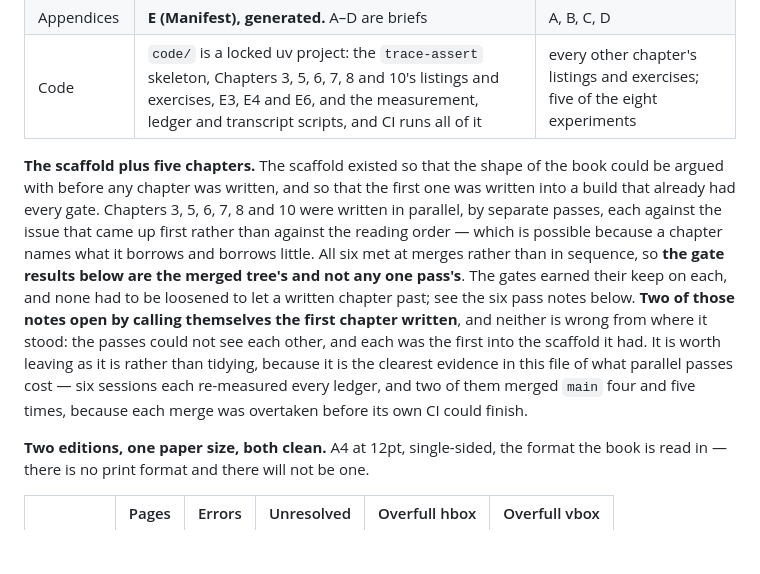
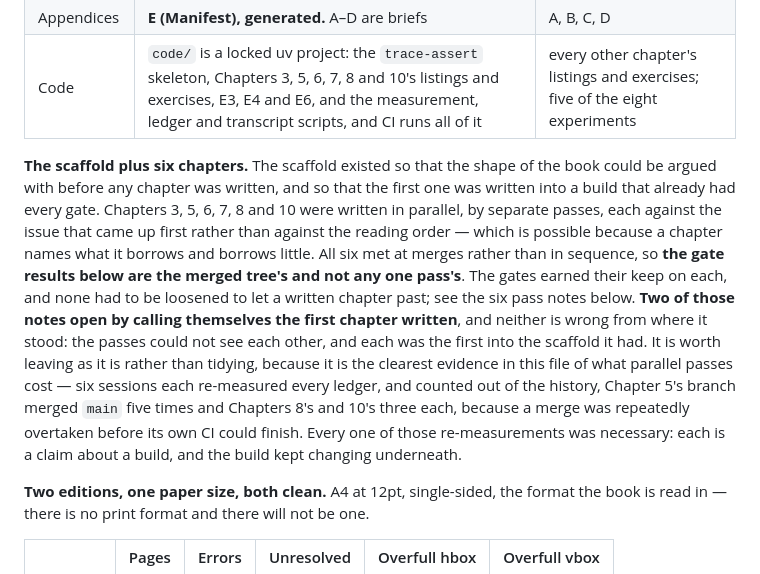
Before and after one commit to konradcinkusz/python-for-csharp-developers, a Markdown page: CLAUDE.md, the part around the change. Rendered like a GitHub page; blank space fills up the shorter version.

Commit message:
Correct two counts in the header that my own merge resolution got wrong
Both are the class this file keeps recording, and both are mine.

"The scaffold plus five chapters" survived the Chapter 10 resolution while
the paragraph under it, the Status table and the stub ledger all moved to
six. Six chapter pass notes are in the file.

And "two of them merged main four and five times" was a figure I wrote from
the feel of it. Counted out of the history instead: Chapter 5's branch
merged main five times, Chapters 8's and 10's three each, Chapter 6's twice
and Chapter 7's once. The sentence now says what the count says, and says
why the re-measurements were not waste -- each ledger is a claim about a
build, and the build kept changing underneath.

Docs only: no chapter, listing, exercise, value or figure is touched, so no
page moves. parity 23 file pairs, 0 failures, 0 warnings; gen_stubs --check
current.

Co-Authored-By: Claude Opus 5 <noreply@anthropic.com>
Claude-Session: https://claude.ai/code/session_01LGTL4MrS3UddRP8tmvMbFX

```diff
--- a/CLAUDE.md
+++ b/CLAUDE.md
@@ -23,7 +23,7 @@ repository's `CLAUDE.md`, and it is not repeated here.
 | Appendices | **E (Manifest), generated.** A–D are briefs | A, B, C, D |
 | Code | `code/` is a locked uv project: the `trace-assert` skeleton, Chapters 3, 5, 6, 7, 8 and 10's listings and exercises, E3, E4 and E6, and the measurement, ledger and transcript scripts, and CI runs all of it | every other chapter's listings and exercises; five of the eight experiments |
 
-**The scaffold plus five chapters.** The scaffold existed so that the shape of
+**The scaffold plus six chapters.** The scaffold existed so that the shape of
 the book could be argued with before any chapter was written, and so that the
 first one was written into a build that already had every gate. Chapters 3,
 5, 6, 7, 8 and 10 were written in parallel, by separate passes, each against
@@ -38,8 +38,11 @@ and neither is wrong from where it stood: the passes could not see each
 other, and each was the first into the scaffold it had. It is worth leaving
 as it is rather than tidying, because it is the clearest evidence in this
 file of what parallel passes cost — six sessions each re-measured every
-ledger, and two of them merged `main` four and five times, because each
-merge was overtaken before its own CI could finish.
+ledger, and counted out of the history, Chapter 5's branch merged `main`
+five times and Chapters 8's and 10's three each, because a merge was
+repeatedly overtaken before its own CI could finish. Every one of those
+re-measurements was necessary: each is a claim about a build, and the build
+kept changing underneath.
 
 **Two editions, one paper size, both clean.** A4 at 12pt, single-sided, the
 format the book is read in — there is no print format and there will not be
```
